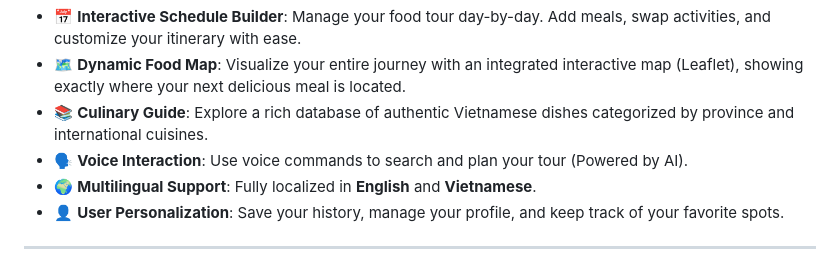
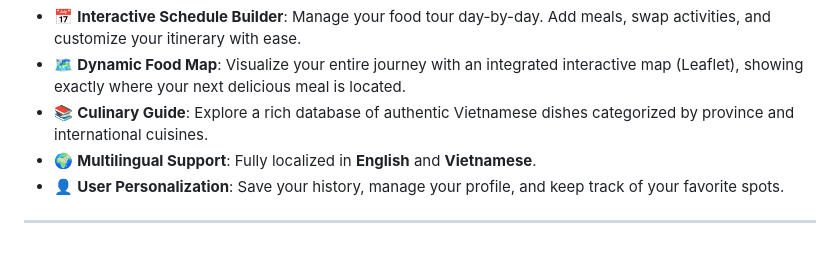
Before and after one commit to namkiet/CS252-Web-Project-Group-XXX, a Markdown page: README.md, the part around the change. GitHub-like rendering.

```diff
--- a/README.md
+++ b/README.md
@@ -20,7 +20,6 @@ The heart of this project is an intelligent **Multi-Agent Orchestration** framew
 -   📅 **Interactive Schedule Builder**: Manage your food tour day-by-day. Add meals, swap activities, and customize your itinerary with ease.
 -   🗺️ **Dynamic Food Map**: Visualize your entire journey with an integrated interactive map (Leaflet), showing exactly where your next delicious meal is located.
 -   📚 **Culinary Guide**: Explore a rich database of authentic Vietnamese dishes categorized by province and international cuisines.
--   🗣️ **Voice Interaction**: Use voice commands to search and plan your tour (Powered by AI).
 -   🌍 **Multilingual Support**: Fully localized in **English** and **Vietnamese**.
 -   👤 **User Personalization**: Save your history, manage your profile, and keep track of your favorite spots.
 ---
```
